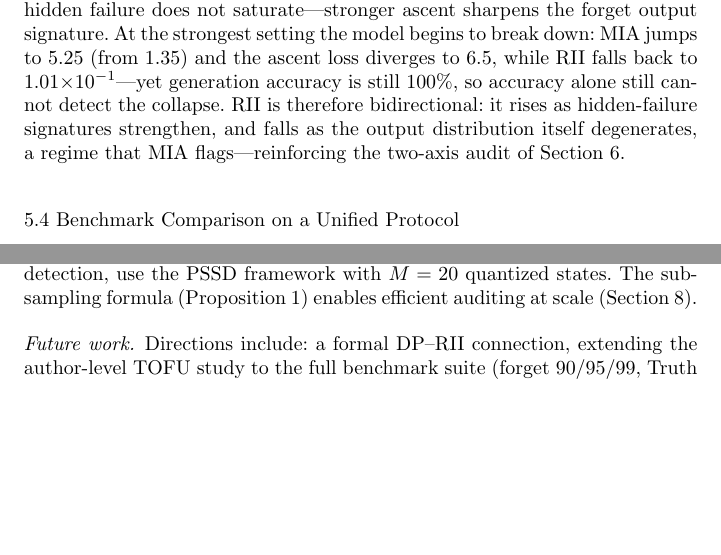
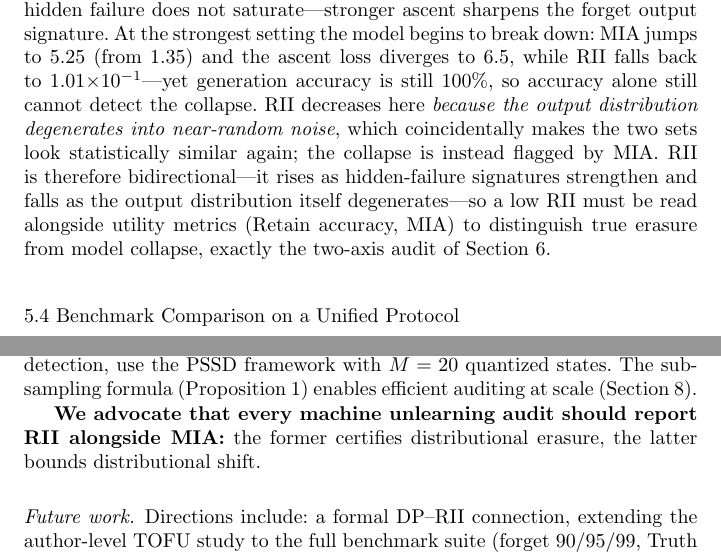
Before and after one commit to EurusDemerzel/rii_unlearning, a LaTeX paper (ai_submission/manuscript.tex): two parts of pages 11 and 20 of 28, joined at a grey line, cut so that both start at the same text, the shorter picture padded with empty space. Compiled offline with pdfLaTeX.

Commit message:
Polish submission details: MIA table note, RII breakdown rationale, closing advocacy
- tab:llm: footnote clarifying MIA is mean next-token NLL (loss gap), not AUC
- strength sweep: explain RII drop as distribution degenerating to near-random
  noise (coincidental statistical similarity); must read with utility metrics
- conclusion: advocate reporting RII alongside MIA in every unlearning audit

```diff
--- a/ai_submission/manuscript.tex
+++ b/ai_submission/manuscript.tex
@@ -333,7 +334,7 @@ Retrain (oracle) & 80.0 & 65.0 & $\mathbf{8.01{\times}10^{-2}}$ & 2.163 \\
 
 \textbf{Vocabulary channels become usable at scale.} On the small Qwen2.5-0.5B pilot (Section~\ref{sec:benchmark}) vocabulary-level channels could not separate the oracle from the untouched model, because at 0.5B scale both answer sets induce statistically similar text distributions. At 7B scale the separation is significant ($1.45\times$, with no overlap of the three subsampled intervals): the larger model encodes author identity more strongly in next-token distributions, so even raw-vocabulary channels carry the class-level signal. This sharpens Remark~\ref{rem:channel} on both sides---channel \emph{semantics} determine discriminative power (class-level heads remain the recommended audit), and model capacity determines whether raw channels suffice.
 
-\textbf{Strength sweep: RII is sensitive in both directions.} We sweep the gradient-ascent strength (steps $\times$ learning rate) from the baseline $10\times 2{\times}10^{-5}$ to $30\times 10^{-4}$ ($3\times$ steps, $5\times$ lr) and $60\times 2{\times}10^{-4}$ ($6\times$ steps, $10\times$ lr), always from a fresh zero LoRA. At the moderate strength, RII \emph{rises} further to $1.20{\times}10^{-1}$ (above NoUnlearn's $1.16{\times}10^{-1}$) while forget/retain accuracy stay at 100\%: the hidden failure does not saturate---stronger ascent sharpens the forget output signature. At the strongest setting the model begins to break down: MIA jumps to 5.25 (from 1.35) and the ascent loss diverges to 6.5, while RII falls back to $1.01{\times}10^{-1}$---yet generation accuracy is still 100\%, so accuracy alone still cannot detect the collapse. RII is therefore bidirectional: it rises as hidden-failure signatures strengthen, and falls as the output distribution itself degenerates, a regime that MIA flags---reinforcing the two-axis audit of Section~\ref{sec:mia}.
+\textbf{Strength sweep: RII is sensitive in both directions.} We sweep the gradient-ascent strength (steps $\times$ learning rate) from the baseline $10\times 2{\times}10^{-5}$ to $30\times 10^{-4}$ ($3\times$ steps, $5\times$ lr) and $60\times 2{\times}10^{-4}$ ($6\times$ steps, $10\times$ lr), always from a fresh zero LoRA. At the moderate strength, RII \emph{rises} further to $1.20{\times}10^{-1}$ (above NoUnlearn's $1.16{\times}10^{-1}$) while forget/retain accuracy stay at 100\%: the hidden failure does not saturate---stronger ascent sharpens the forget output signature. At the strongest setting the model begins to break down: MIA jumps to 5.25 (from 1.35) and the ascent loss diverges to 6.5, while RII falls back to $1.01{\times}10^{-1}$---yet generation accuracy is still 100\%, so accuracy alone still cannot detect the collapse. RII decreases here \emph{because the output distribution degenerates into near-random noise}, which coincidentally makes the two sets look statistically similar again; the collapse is instead flagged by MIA. RII is therefore bidirectional---it rises as hidden-failure signatures strengthen and falls as the output distribution itself degenerates---so a low RII must be read alongside utility metrics (Retain accuracy, MIA) to distinguish true erasure from model collapse, exactly the two-axis audit of Section~\ref{sec:mia}.
 
 \subsection{Benchmark Comparison on a Unified Protocol}
 \label{sec:benchmark}
@@ -664,6 +665,8 @@ Key empirical findings: (i) the rank-one baseline holds under standard training
 
 \paragraph{Practical recommendations.}
 For practitioners, RII requires only one forward pass over the forget and retain sets ($O(CN)$ time, $O(C)$ memory), making it deployable as a routine compliance check. Concretely: (1) use RII as a standard black-box audit for unlearning compliance; (2) for class-level forgetting, use MHPR with $K=3$ and adaptive temperature selection; (3) report RII alongside MIA for a two-axis leakage assessment; (4) for per-sample leakage detection, use the PSSD framework with $M=20$ quantized states. The subsampling formula (Proposition~\ref{prop:confidence}) enables efficient auditing at scale (Section~\ref{sec:deployment}).
+
+\textbf{We advocate that every machine unlearning audit should report RII alongside MIA:} the former certifies distributional erasure, the latter bounds distributional shift.
 
 \paragraph{Future work.}
 Directions include: a formal DP--RII connection, extending the author-level TOFU study to the full benchmark suite (forget 90/95/99, Truth Ratio and KLR~\cite{maini2024tofu}) and to MUSE~\cite{li2024muse}, class-level output channels (e.g.\ author-classification heads) for language models, the multi-layer state-trajectory extension of PSSD (Appendix~\ref{app:pssd}), combining RII with internal representation audits for full white-box certification, and ImageNet-scale validation.
```
Also changed, not shown: ai_submission/manuscript.tex (1 more changed lines).
